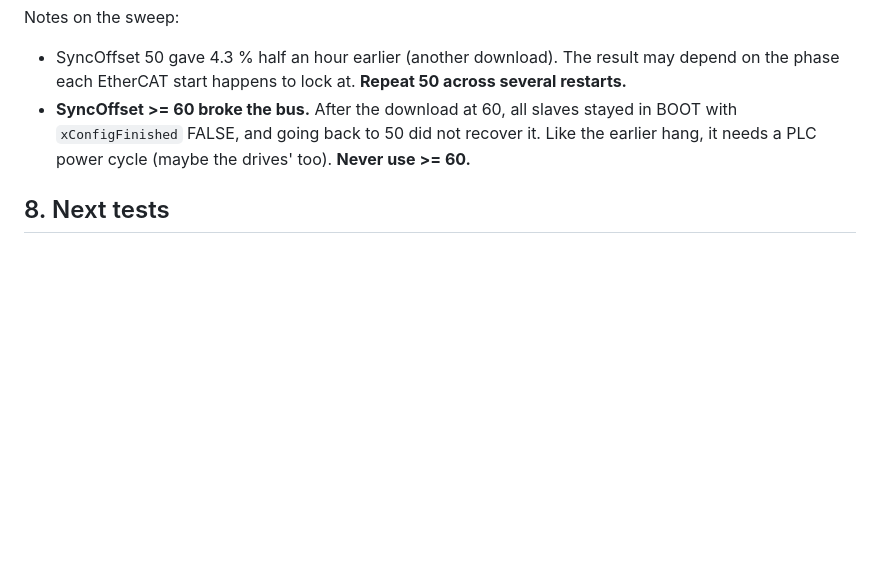
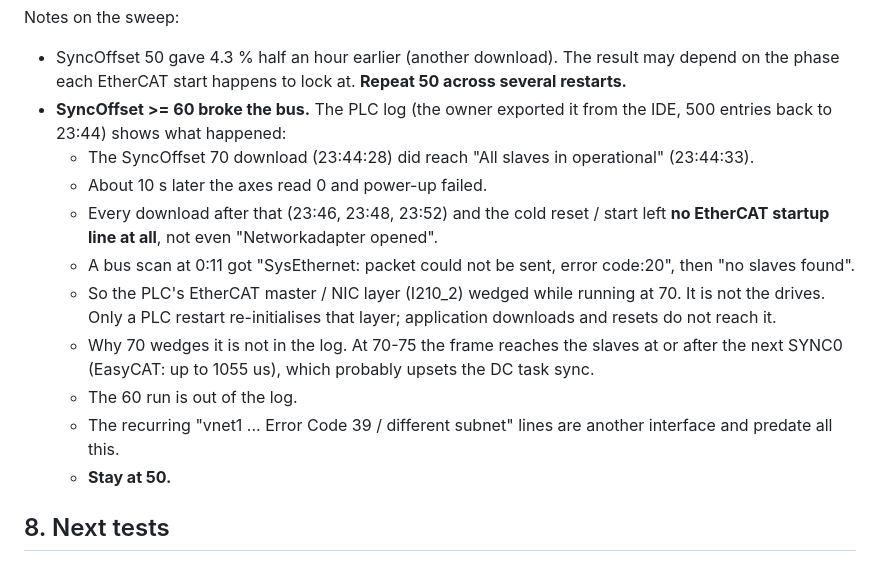
Before and after one commit to MDMTseng/xPLCCore, a Markdown page: doc_review/asda_stale_target_2026-09-30.md, the part around the change. GitHub-like rendering; blank space fills up the shorter version.

Commit message:
Doc: PLC log shows SyncOffset 70 reached OP, then the EtherCAT master/NIC layer wedged (no startup on later downloads, SysEthernet send error 20)
Co-Authored-By: Claude Opus 5.5 <noreply@anthropic.com>
Claude-Session: https://claude.ai/code/session_01UxmxoZa66w93qw2xJ8B3yH

```diff
--- a/doc_review/asda_stale_target_2026-09-30.md
+++ b/doc_review/asda_stale_target_2026-09-30.md
@@ -317,10 +317,26 @@ Notes on the sweep:
 - SyncOffset 50 gave 4.3 % half an hour earlier (another download). The
   result may depend on the phase each EtherCAT start happens to lock at.
   **Repeat 50 across several restarts.**
-- **SyncOffset >= 60 broke the bus.** After the download at 60, all slaves
-  stayed in BOOT with `xConfigFinished` FALSE, and going back to 50 did not
-  recover it. Like the earlier hang, it needs a PLC power cycle (maybe the
-  drives' too). **Never use >= 60.**
+- **SyncOffset >= 60 broke the bus.** The PLC log (the owner exported it
+  from the IDE, 500 entries back to 23:44) shows what happened:
+  - The SyncOffset 70 download (23:44:28) did reach "All slaves in
+    operational" (23:44:33).
+  - About 10 s later the axes read 0 and power-up failed.
+  - Every download after that (23:46, 23:48, 23:52) and the cold reset /
+    start left **no EtherCAT startup line at all**, not even "Networkadapter
+    opened".
+  - A bus scan at 0:11 got "SysEthernet: packet could not be sent, error
+    code:20", then "no slaves found".
+  - So the PLC's EtherCAT master / NIC layer (I210_2) wedged while running
+    at 70. It is not the drives. Only a PLC restart re-initialises that
+    layer; application downloads and resets do not reach it.
+  - Why 70 wedges it is not in the log. At 70-75 the frame reaches the
+    slaves at or after the next SYNC0 (EasyCAT: up to 1055 us), which
+    probably upsets the DC task sync.
+  - The 60 run is out of the log.
+  - The recurring "vnet1 ... Error Code 39 / different subnet" lines are
+    another interface and predate all this.
+  - **Stay at 50.**
 
 ## 8. Next tests
 
```
